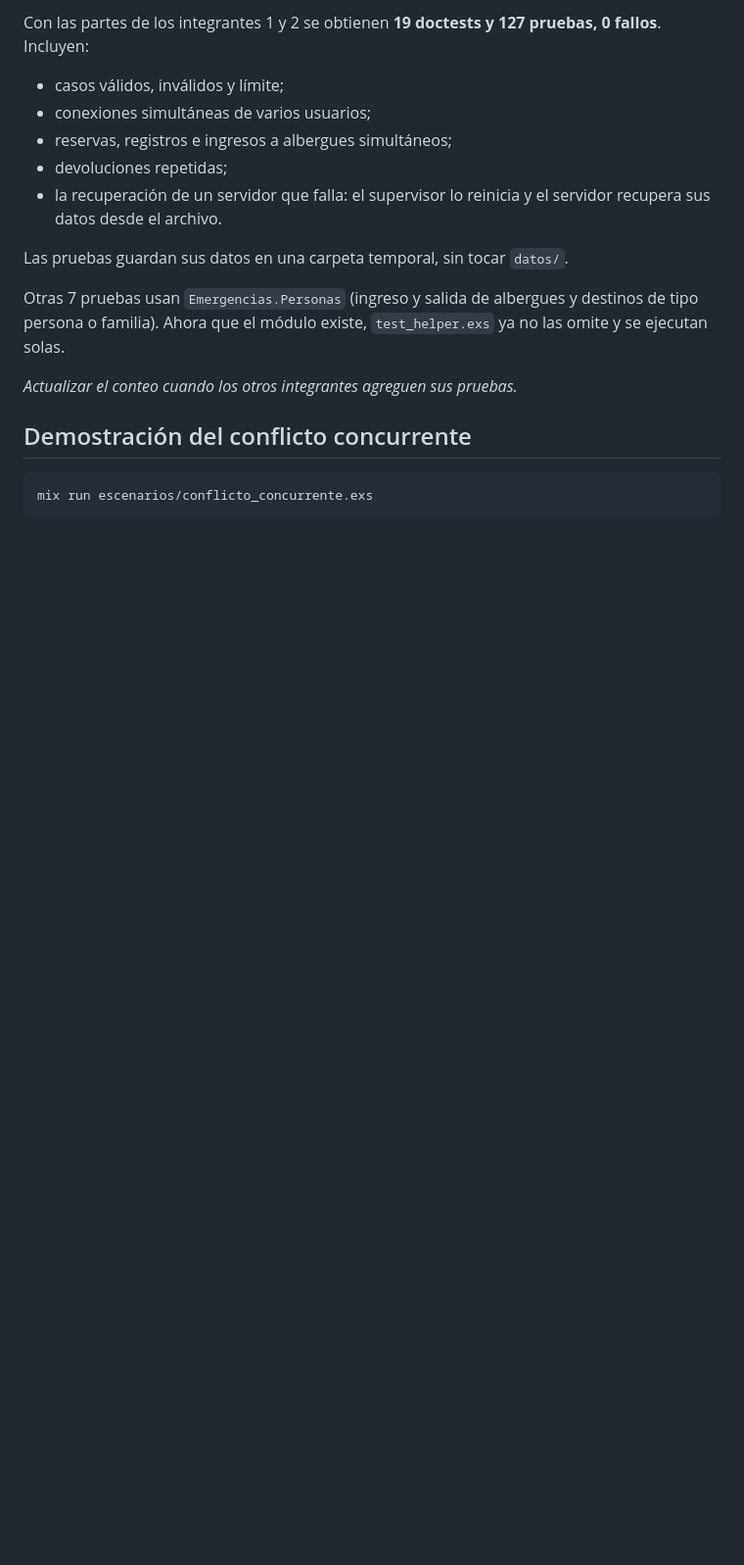
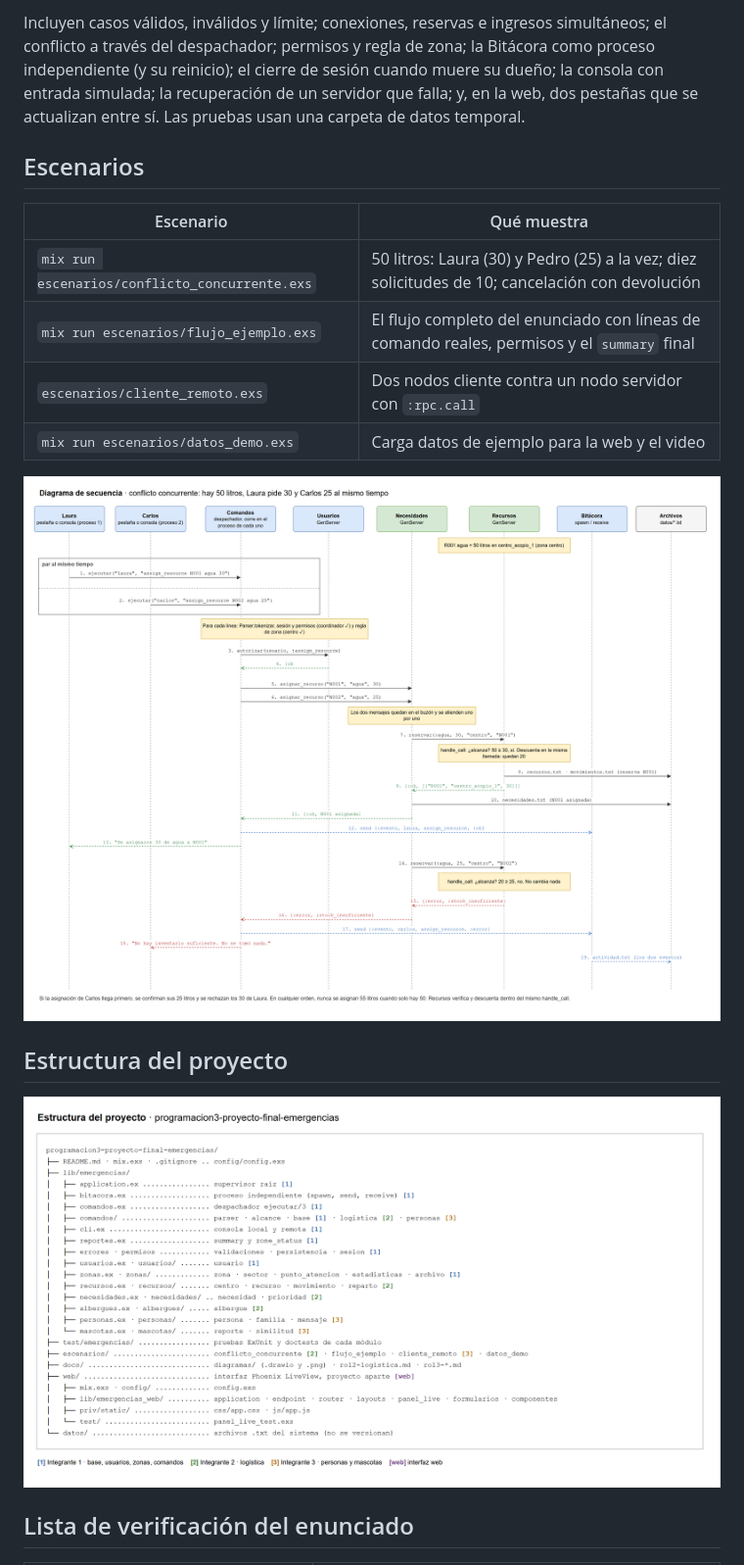
Before and after one commit to miguelAceballos2112/programacion3-proyecto-final-emergencias, a Markdown page: README.md, the part around one of its changes. Shown at 98% size. Rendered like a GitHub page; pictures changed too: docs/diagramas/estructura_proyecto.png (added), docs/diagramas/secuencia_conflicto.png; blank space fills up the shorter version.

````diff
--- a/README.md
+++ b/README.md
@@ -193,22 +189,21 @@ mix test
 ```
 
-Con las partes de los integrantes 1 y 2 se obtienen **19 doctests y 127 pruebas, 0 fallos**. Incluyen:
+Incluyen casos válidos, inválidos y límite; conexiones, reservas e ingresos simultáneos; el conflicto a través del despachador; permisos y regla de zona; la Bitácora como proceso independiente (y su reinicio); el cierre de sesión cuando muere su dueño; la consola con entrada simulada; la recuperación de un servidor que falla; y, en la web, dos pestañas que se actualizan entre sí. Las pruebas usan una carpeta de datos temporal.
 
-- casos válidos, inválidos y límite;
-- conexiones simultáneas de varios usuarios;
-- reservas, registros e ingresos a albergues simultáneos;
-- devoluciones repetidas;
-- la recuperación de un servidor que falla: el supervisor lo reinicia y el servidor recupera sus datos desde el archivo.
+## Escenarios
 
-Las pruebas guardan sus datos en una carpeta temporal, sin tocar `datos/`.
+| Escenario | Qué muestra |
+|---|---|
+| `mix run escenarios/conflicto_concurrente.exs` | 50 litros: Laura (30) y Pedro (25) a la vez; diez solicitudes de 10; cancelación con devolución |
+| `mix run escenarios/flujo_ejemplo.exs` | El flujo completo del enunciado con líneas de comando reales, permisos y el `summary` final |
+| `escenarios/cliente_remoto.exs` | Dos nodos cliente contra un nodo servidor con `:rpc.call` |
+| `mix run escenarios/datos_demo.exs` | Carga datos de ejemplo para la web y el video |
 
-Otras 7 pruebas usan `Emergencias.Personas` (ingreso y salida de albergues y destinos de tipo persona o familia). Ahora que el módulo existe, `test_helper.exs` ya no las omite y se ejecutan solas.
+![Diagrama de secuencia del conflicto](docs/diagramas/secuencia_conflicto.png)
 
-_Actualizar el conteo cuando los otros integrantes agreguen sus pruebas._
+## Estructura del proyecto
 
-## Demostración del conflicto concurrente
+![Estructura del proyecto](docs/diagramas/estructura_proyecto.png)
 
-```
-mix run escenarios/conflicto_concurrente.exs
-```
+## Lista de verificación del enunciado
 
````
Also changed, not shown: other parts of README.md (+154 -169 lines), docs/diagramas/secuencia_conflicto.md (+27 -15 lines), docs/diagramas/arbol_otp.png (added), docs/diagramas/arquitectura_modulos.png (added), docs/diagramas/modelo_datos.png (added), 7 other files.
